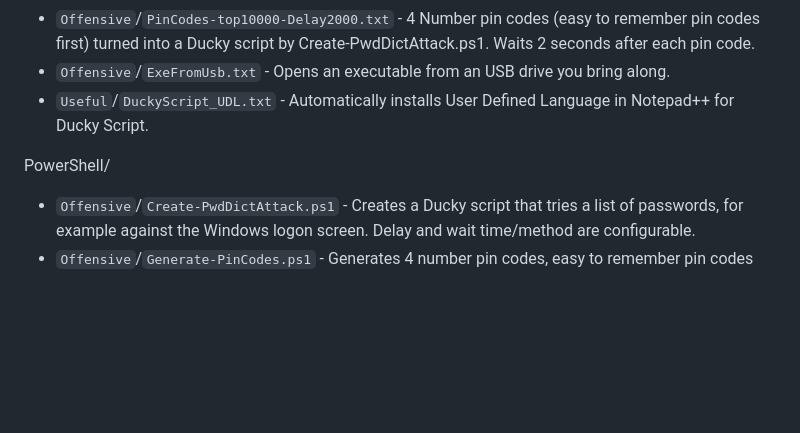
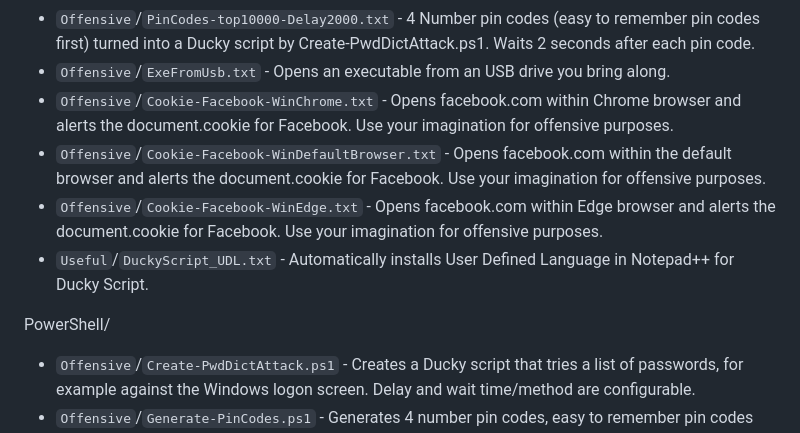
Before and after one commit to Zarcolio/flipperzero, a Markdown page: README.md, the part around the change. Drawn GitHub-style; blank space fills up the shorter version.

```diff
--- a/README.md
+++ b/README.md
@@ -15,10 +15,12 @@ Ducky script/
 * `Offensive`/`PinCodes-top10000-ButtonWait.txt` - 4 Number pin codes (easy to remember pin codes first) turned into a Ducky script by Create-PwdDictAttack.ps1. Waits until the run button has been pressed after each pin code.
 * `Offensive`/`PinCodes-top10000-Delay2000.txt` - 4 Number pin codes (easy to remember pin codes first) turned into a Ducky script by Create-PwdDictAttack.ps1. Waits 2 seconds after each pin code.
 * `Offensive`/`ExeFromUsb.txt` - Opens an executable from an USB drive you bring along.
+* `Offensive`/`Cookie-Facebook-WinChrome.txt` - Opens facebook.com within Chrome browser and alerts the document.cookie for Facebook. Use your imagination for offensive purposes.
+* `Offensive`/`Cookie-Facebook-WinDefaultBrowser.txt` - Opens facebook.com within the default browser and alerts the document.cookie for Facebook. Use your imagination for offensive purposes.
+* `Offensive`/`Cookie-Facebook-WinEdge.txt` - Opens facebook.com within Edge browser and alerts the document.cookie for Facebook. Use your imagination for offensive purposes.
 * `Useful`/`DuckyScript_UDL.txt` - Automatically installs User Defined Language in Notepad++ for Ducky Script.
 
 PowerShell/
-
 * `Offensive`/`Create-PwdDictAttack.ps1` - Creates a Ducky script that tries a list of passwords, for example against the Windows logon screen. Delay and wait time/method are configurable.
 * `Offensive`/`Generate-PinCodes.ps1` - Generates 4 number pin codes, easy to remember pin codes first.
 * `Useful`/`Escape-DeadKeysAltcode.ps1` - Changes a Ducky script to escape dead keys (~ ` ' ") on some keyboards (replaces STRING with ALTCODE if a dead key is detected).
```
